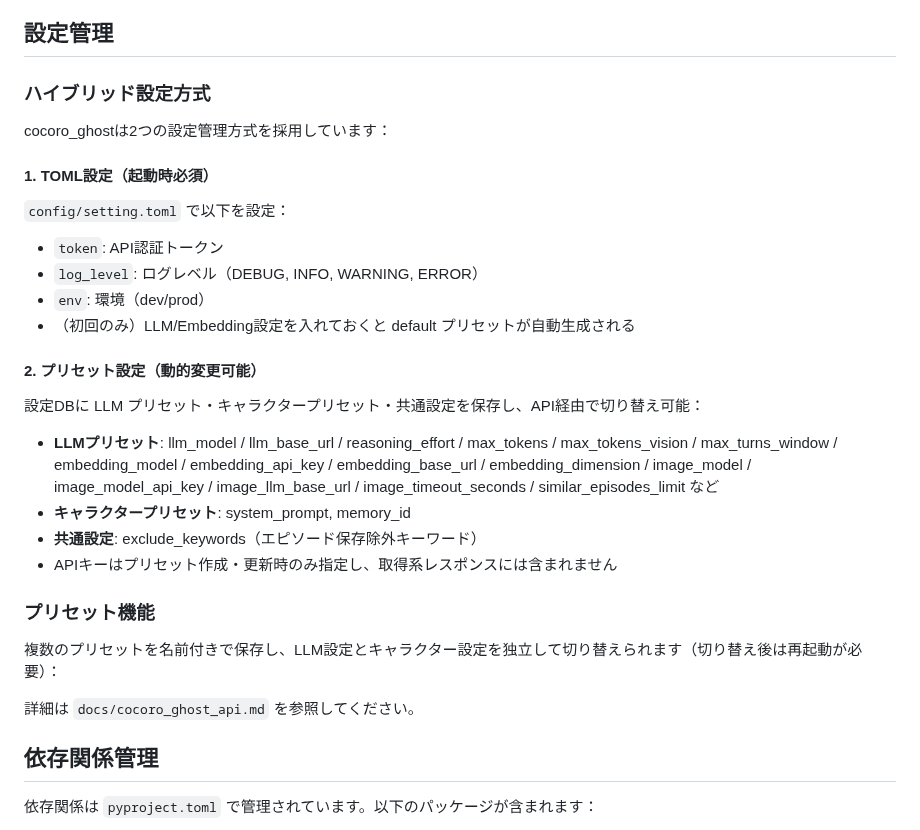
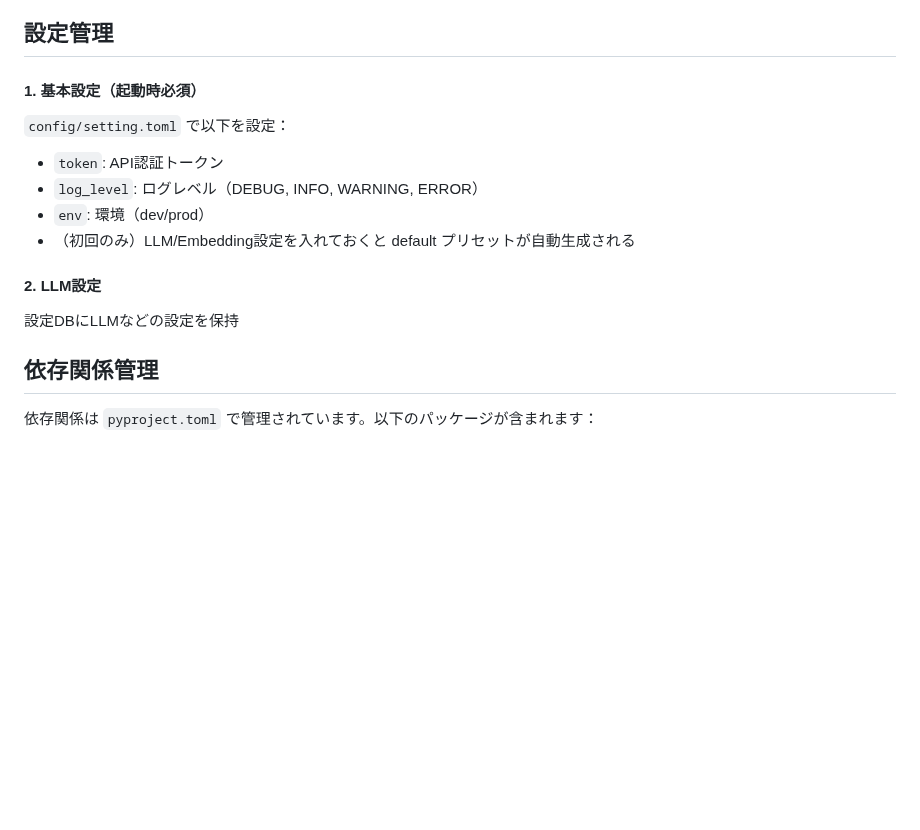
Before and after one commit to hirona98/CocoroGhost, a Markdown page: README.md, the part around the change. GitHub-like rendering; blank space fills up the shorter version.

Commit message:
設定管理セクションの内容を整理し、基本設定とLLM設定の説明を明確化

```diff
--- a/README.md
+++ b/README.md
@@ -74,11 +74,7 @@ python -X utf8 run.py
 
 ## 設定管理
 
-### ハイブリッド設定方式
-
-cocoro_ghostは2つの設定管理方式を採用しています：
-
-#### 1. TOML設定（起動時必須）
+#### 1. 基本設定（起動時必須）
 
 `config/setting.toml` で以下を設定：
 
@@ -87,20 +83,10 @@ cocoro_ghostは2つの設定管理方式を採用しています：
 - `env`: 環境（dev/prod）
 - （初回のみ）LLM/Embedding設定を入れておくと default プリセットが自動生成される
 
-#### 2. プリセット設定（動的変更可能）
+#### 2. LLM設定
 
-設定DBに LLM プリセット・キャラクタープリセット・共通設定を保存し、API経由で切り替え可能：
+設定DBにLLMなどの設定を保持
 
-- **LLMプリセット**: llm_model / llm_base_url / reasoning_effort / max_tokens / max_tokens_vision / max_turns_window / embedding_model / embedding_api_key / embedding_base_url / embedding_dimension / image_model / image_model_api_key / image_llm_base_url / image_timeout_seconds / similar_episodes_limit など
-- **キャラクタープリセット**: system_prompt, memory_id
-- **共通設定**: exclude_keywords（エピソード保存除外キーワード）
-- APIキーはプリセット作成・更新時のみ指定し、取得系レスポンスには含まれません
-
-### プリセット機能
-
-複数のプリセットを名前付きで保存し、LLM設定とキャラクター設定を独立して切り替えられます（切り替え後は再起動が必要）：
-
-詳細は `docs/cocoro_ghost_api.md` を参照してください。
 
 ## 依存関係管理
 
```
